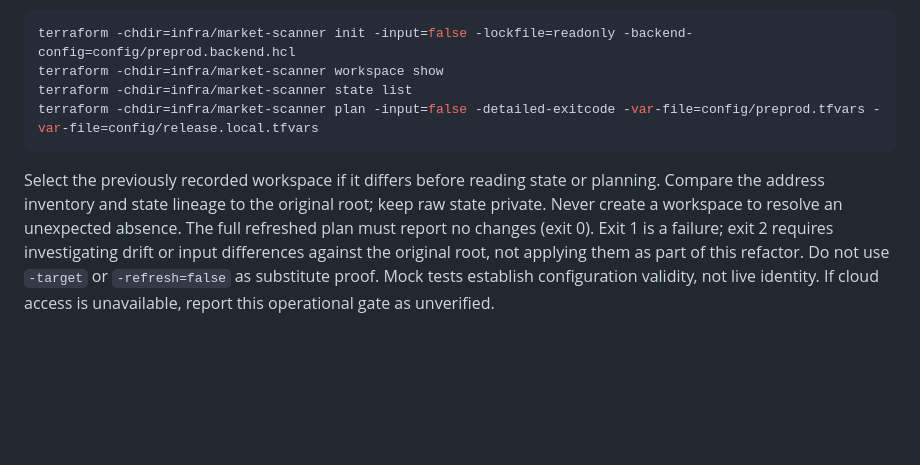
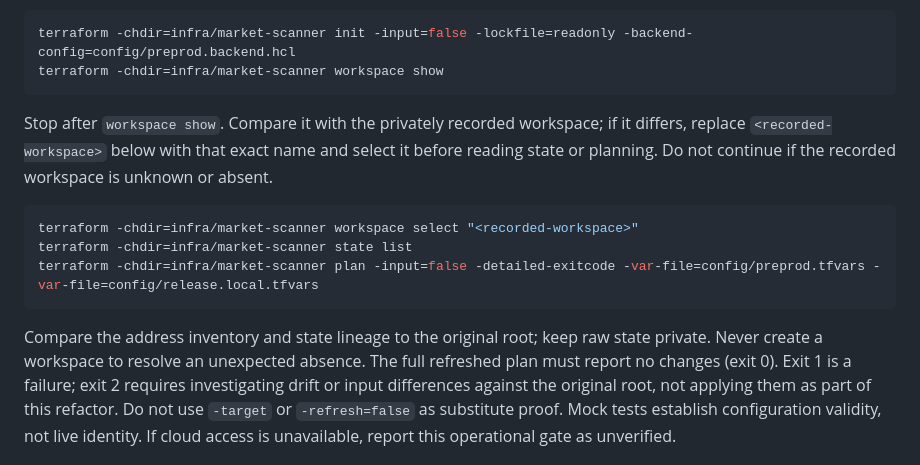
Before and after one commit to kaligautier/trading-on-IBKR-with-ADK-, a Markdown page: docs/specs/market-scanner-infra-root.md, the part around the change. GitHub-like rendering; blank space fills up the shorter version.

Commit message:
docs(terraform): select recorded workspace before state read

````diff
--- a/docs/specs/market-scanner-infra-root.md
+++ b/docs/specs/market-scanner-infra-root.md
@@ -145,13 +145,21 @@ In a separate clean checkout with the required ignored release inputs provisione
 ```sh
 terraform -chdir=infra/market-scanner init -input=false -lockfile=readonly -backend-config=config/preprod.backend.hcl
 terraform -chdir=infra/market-scanner workspace show
+```
+
+Stop after `workspace show`. Compare it with the privately recorded workspace;
+if it differs, replace `<recorded-workspace>` below with that exact name and
+select it before reading state or planning. Do not continue if the recorded
+workspace is unknown or absent.
+
+```sh
+terraform -chdir=infra/market-scanner workspace select "<recorded-workspace>"
 terraform -chdir=infra/market-scanner state list
 terraform -chdir=infra/market-scanner plan -input=false -detailed-exitcode -var-file=config/preprod.tfvars -var-file=config/release.local.tfvars
 ```
 
-Select the previously recorded workspace if it differs before reading state or
-planning. Compare the address inventory and state lineage to the original root;
-keep raw state private. Never create a workspace to resolve an unexpected absence.
+Compare the address inventory and state lineage to the original root; keep raw
+state private. Never create a workspace to resolve an unexpected absence.
 The full refreshed plan must report no changes (exit 0). Exit 1 is a failure;
 exit 2 requires investigating drift or input differences against the original root,
 not applying them as part of this refactor. Do not use `-target` or `-refresh=false`
````
